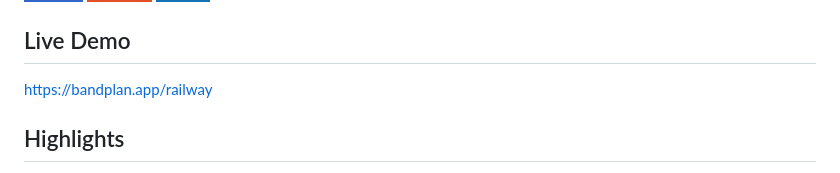
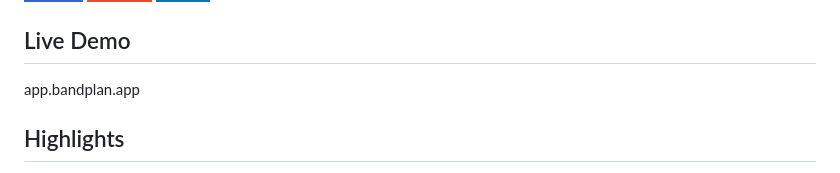
Before and after one commit to alecmstockman/bandplan, a Markdown page: readme.md, the part around the change. Rendered like a GitHub page; badges without logos.

```diff
--- a/readme.md
+++ b/readme.md
@@ -41,7 +41,7 @@ Actively developed with new features added regularly.
 
 ## Live Demo
 
-https://bandplan.app/railway
+app.bandplan.app
 
 ## Highlights
 
```
